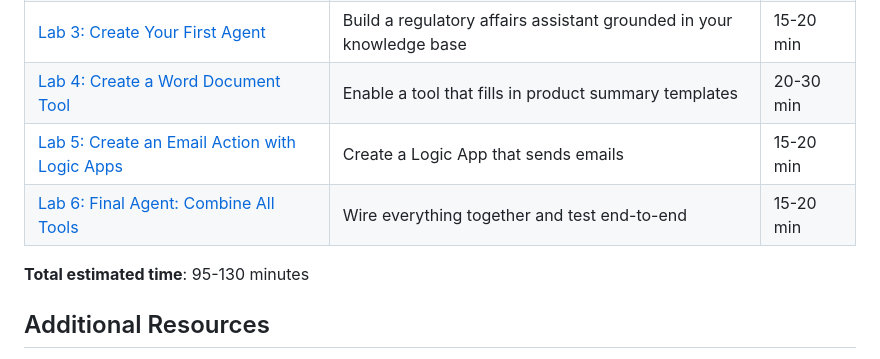
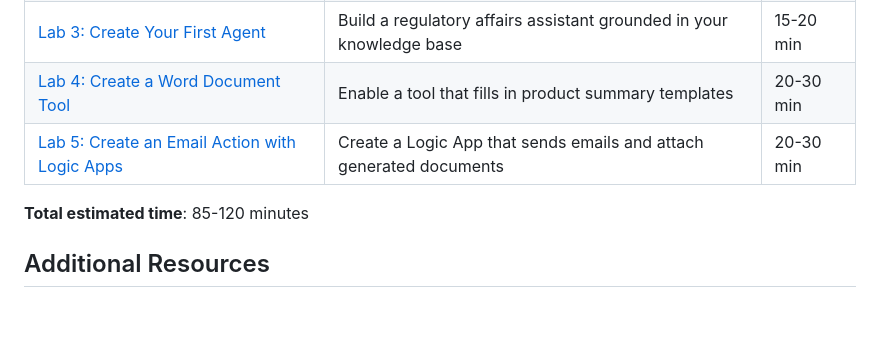
Before and after one commit to LauraVerghote/Agentic-ai-with-foundry-workshop, a Markdown page: README.md, the part around the change. Rendered like a GitHub page; blank space fills up the shorter version.

```diff
--- a/README.md
+++ b/README.md
@@ -35,10 +35,9 @@ By the end of this workshop you will have:
 | [Lab 2: Create a Knowledge Base](./lab-2-create-knowledge-base.md) | Upload product and regulatory documents to Foundry IQ | 15-20 min |
 | [Lab 3: Create Your First Agent](./lab-3-create-agent.md) | Build a regulatory affairs assistant grounded in your knowledge base | 15-20 min |
 | [Lab 4: Create a Word Document Tool](./lab-4-word-document-tool.md) | Enable a tool that fills in product summary templates | 20-30 min |
-| [Lab 5: Create an Email Action with Logic Apps](./lab-5-email-logic-app.md) | Create a Logic App that sends emails | 15-20 min |
-| [Lab 6: Final Agent: Combine All Tools](./lab-6-final-agent.md) | Wire everything together and test end-to-end | 15-20 min |
+| [Lab 5: Create an Email Action with Logic Apps](./lab-5-email-logic-app.md) | Create a Logic App that sends emails and attach generated documents | 20-30 min |
 
-**Total estimated time**: 95-130 minutes
+**Total estimated time**: 85-120 minutes
 
 ## Additional Resources
 
```
Also changed, not shown: lab-3-create-agent.md (+6 -3 lines), lab-5-email-logic-app.md (+117 -71 lines), lab-6-final-agent.md (deleted, +0 -120 lines), images/logic-app-2.png (added), images/logic-app-3.png (added).
